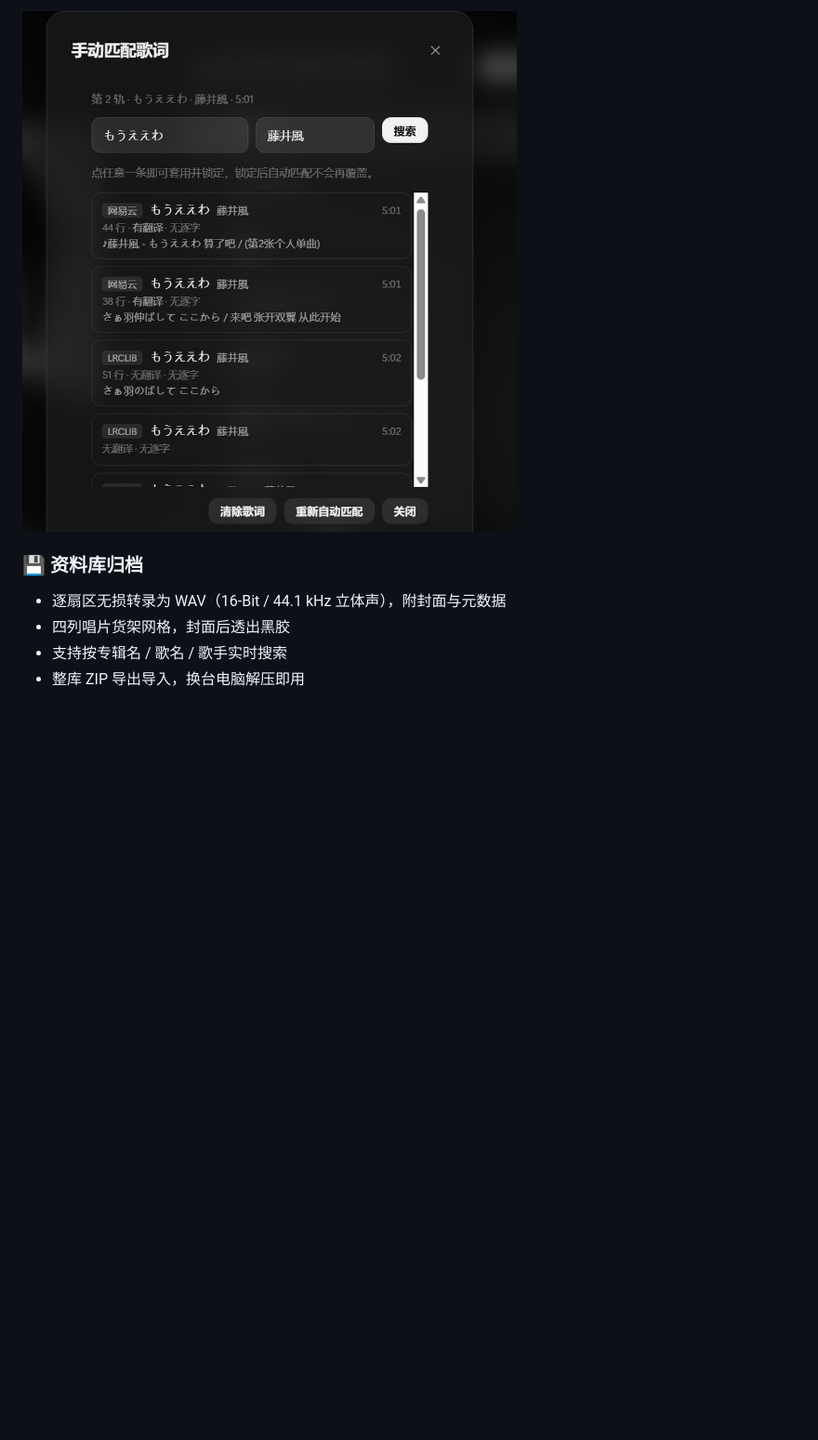
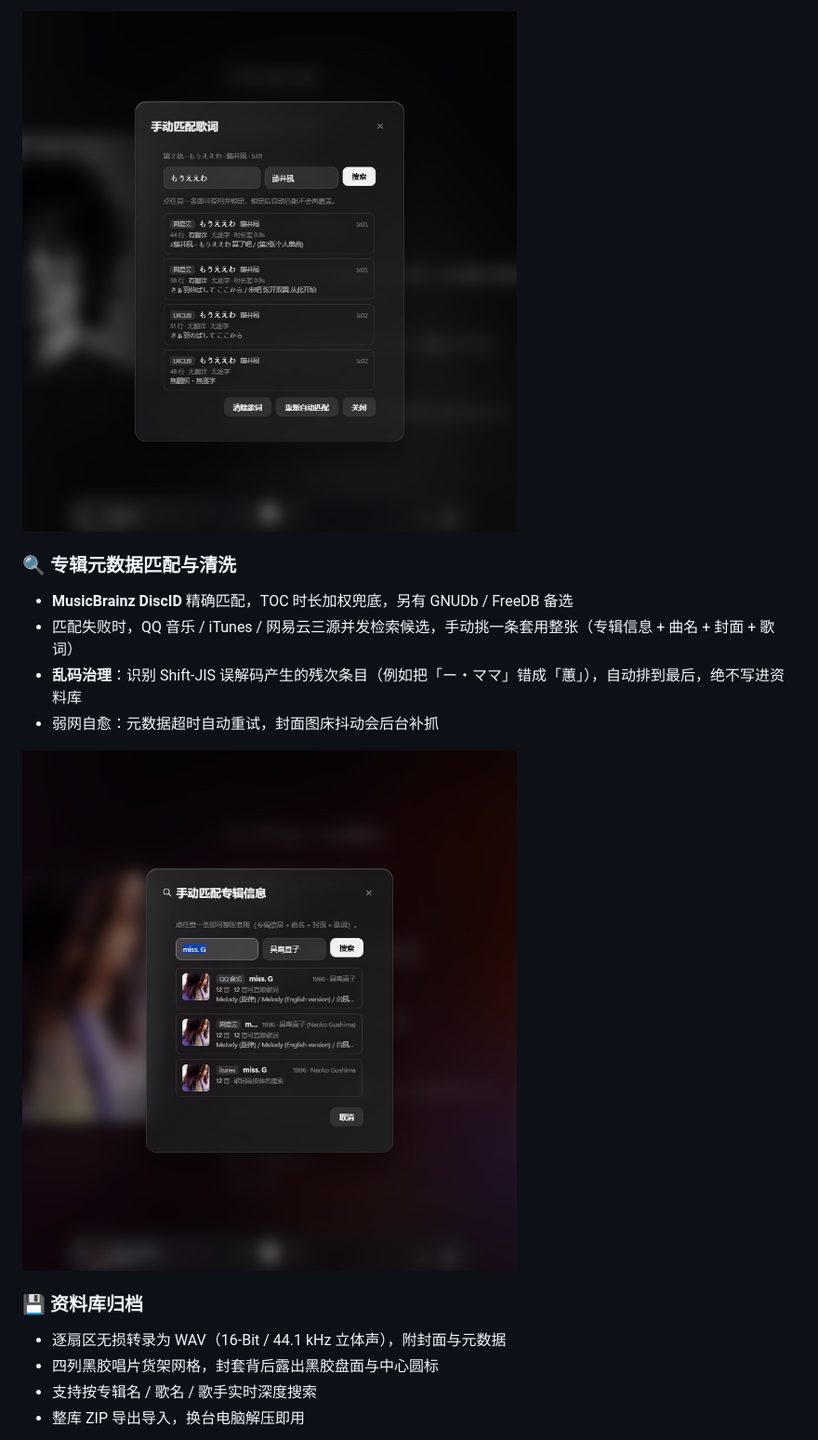
Before and after one commit to JiAng10es/Discflow, a Markdown page: README.md, the part around one of its changes. Shown at 93% size. Rendered like a GitHub page; pictures changed too: docs/screenshots/album-match.jpg (added), docs/screenshots/lyric-match.jpg; blank space fills up the shorter version.

```diff
--- a/README.md
+++ b/README.md
@@ -56,11 +58,20 @@
 
-![歌词匹配](docs/screenshots/lyric-match.jpg)
+![手动匹配歌词](docs/screenshots/lyric-match.jpg)
+
+### 🔍 专辑元数据匹配与清洗
+
+- **MusicBrainz DiscID** 精确匹配，TOC 时长加权兜底，另有 GNUDb / FreeDB 备选
+- 匹配失败时，QQ 音乐 / iTunes / 网易云三源并发检索候选，手动挑一条套用整张（专辑信息 + 曲名 + 封面 + 歌词）
+- **乱码治理**：识别 Shift-JIS 误解码产生的残次条目（例如把「ー・ママ」错成「蕙」），自动排到最后，绝不写进资料库
+- 弱网自愈：元数据超时自动重试，封面图床抖动会后台补抓
+
+![手动匹配专辑信息](docs/screenshots/album-match.jpg)
 
 ### 💾 资料库归档
 
 - 逐扇区无损转录为 WAV（16-Bit / 44.1 kHz 立体声），附封面与元数据
-- 四列唱片货架网格，封面后透出黑胶
-- 支持按专辑名 / 歌名 / 歌手实时搜索
+- 四列黑胶唱片货架网格，封套背后露出黑胶盘面与中心圆标
+- 支持按专辑名 / 歌名 / 歌手实时深度搜索
 - 整库 ZIP 导出导入，换台电脑解压即用
 
 ![资料库](docs/screenshots/library.jpg)
```
Also changed, not shown: other parts of README.md (+59 -59 lines), docs/screenshots/library.jpg, docs/screenshots/player.jpg, docs/screenshots/settings.jpg (added).
